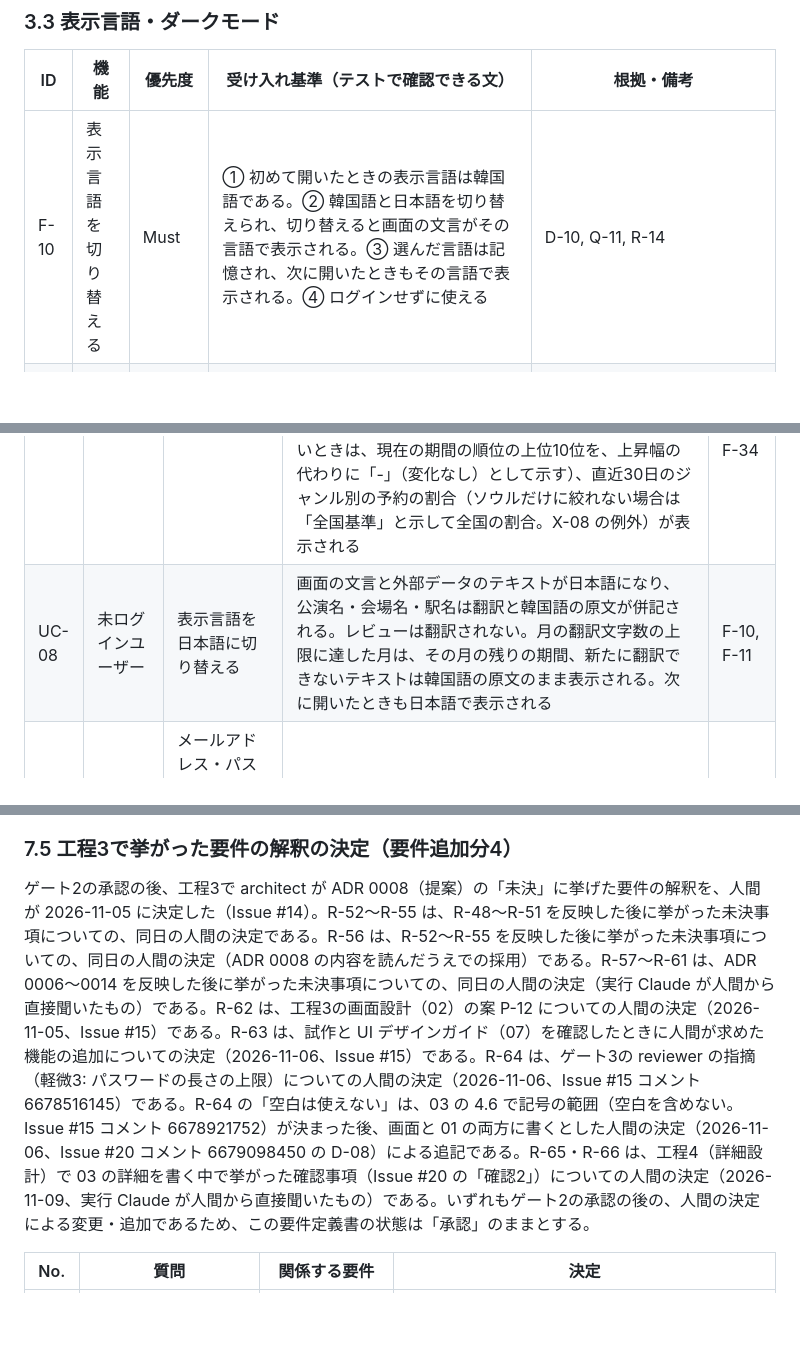
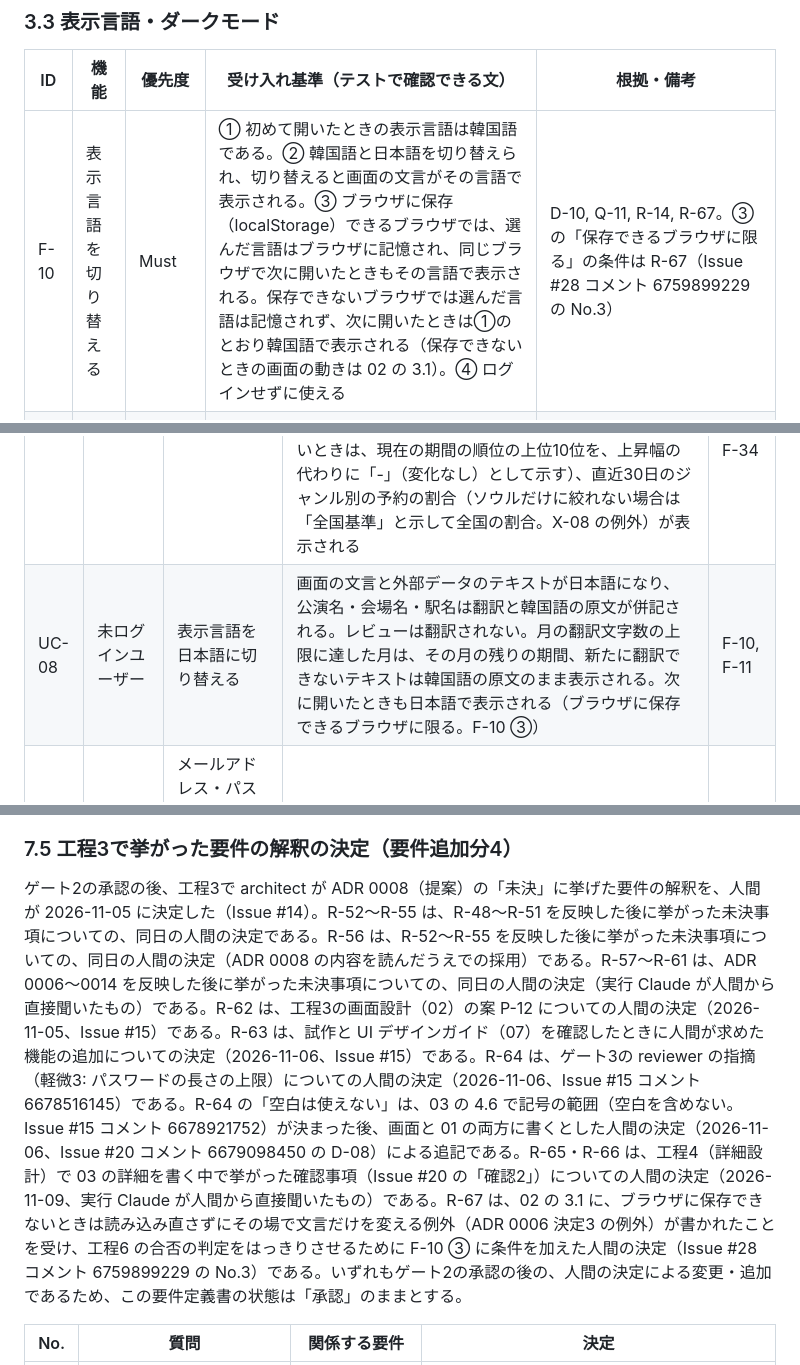
Before and after one commit to YoonByungjin/catticket, a Markdown page: docs/design/01-requirements.md, 3 parts joined by grey strips. Drawn GitHub-style; blank space fills up the shorter version.

Commit message:
Limit F-10 language memory to browsers with storage
Co-Authored-By: Claude Opus 5.5 <noreply@anthropic.com>

```diff
--- a/docs/design/01-requirements.md
+++ b/docs/design/01-requirements.md
@@ -77,7 +78,7 @@ ID は一度付けたら変えない。やめた要件は「廃止」と書い
 
 | ID | 機能 | 優先度 | 受け入れ基準（テストで確認できる文） | 根拠・備考 |
 |---|---|---|---|---|
-| F-10 | 表示言語を切り替える | Must | ① 初めて開いたときの表示言語は韓国語である。② 韓国語と日本語を切り替えられ、切り替えると画面の文言がその言語で表示される。③ 選んだ言語は記憶され、次に開いたときもその言語で表示される。④ ログインせずに使える | D-10, Q-11, R-14 |
+| F-10 | 表示言語を切り替える | Must | ① 初めて開いたときの表示言語は韓国語である。② 韓国語と日本語を切り替えられ、切り替えると画面の文言がその言語で表示される。③ ブラウザに保存（localStorage）できるブラウザでは、選んだ言語はブラウザに記憶され、同じブラウザで次に開いたときもその言語で表示される。保存できないブラウザでは選んだ言語は記憶されず、次に開いたときは①のとおり韓国語で表示される（保存できないときの画面の動きは 02 の 3.1）。④ ログインせずに使える | D-10, Q-11, R-14, R-67。③ の「保存できるブラウザに限る」の条件は R-67（Issue #28 コメント 6759899229 の No.3） |
 | F-11 | 外部データを翻訳して表示する | Must | ① 日本語表示のとき、画面に表示する外部データのテキストはすべて日本語に翻訳されて表示される。ただし、月の翻訳文字数が上限（月180万字。ADR 0007）に達した月は、その月の残りの期間、新たに翻訳できないテキストは韓国語の原文のまま表示される。② 公演名・会場名・駅名は、翻訳の横に韓国語の原文が併記される。③ 出演者名は翻訳されるが、原文は併記されない。④ ユーザーが書いたレビューは外部データではないため翻訳されない。⑤ 韓国語表示のときは原文がそのまま表示される | D-10, U-05, U-13, R-37, R-58。翻訳の方法・API（U-14）と月の翻訳文字数の上限は ADR 0007 で決定済み（費用は月0円（U-12）の範囲内）。上限に達したときの原文の表示の方法は画面設計（02）で決める（ADR 0007） |
 | F-36 | ダークモードに切り替える | Should | ① ライト表示とダーク表示を切り替えられる。ダーク表示に切り替えると画面が暗い色の表示に、ライト表示に切り替えると明るい色の表示になる。② 切り替えの操作をしたことがないブラウザで開いたときは、端末（OS）のライト／ダークの設定に従い、端末の設定がダークならダーク表示、ライトならライト表示で表示される。③ 切り替えた表示はブラウザに記憶され、同じブラウザで次に開いたときは、端末の設定にかかわらず、記憶した表示で表示される。④ ログインせずに使える | R-63（2026-11-06 の人間の決定、Issue #15）。F-10 の表示言語と同じ考え方（最初は端末の設定に従い、切り替えたらブラウザに記憶する）。切り替えの操作はヘッダーに置く（人間の決定）。暗い表示の色・地図の表示は基本設計（02・07）で決める。企画書のスコープにない、ゲート2の承認の後に追加した要件である（3.9） |
 
@@ -189,7 +190,7 @@ F-36（ダークモード）は、企画書のスコープのどの項目にも
 | UC-05 | 未ログインユーザー | 現在地の周辺を見る操作をする | 端末の位置から 500m 以内の公演・コインロッカー・駅が表示される。位置情報を許可しないと、案内の文言が表示され、地図はソウルの中心のままで、他の機能はそのまま使える | F-07 |
 | UC-06 | 未ログインユーザー | 人気順位を開き、ジャンル（全体を含む）と期間（日次・週次・月次）を切り替える | そのジャンルの、すでに終わり順位の収集も終わっている直近の期間（収集が終わっていれば、日次は前日、週次は先週（月〜日）、月次は先月。終わっていなければその1つ前の期間）のソウルの予約順位上位10位が、その集計期間と一緒に表示される（表示できない公演（非表示の公演と、公演の情報がまだない順位の行）は除き、下の順位を繰り上げて 1〜10 位として表示する） | F-29 |
 | UC-07 | 未ログインユーザー | 統計・評判の情報を見る | 受賞作バッジ、オープンランかどうかと開幕からの累計の上演回数、人気急上昇の上位10位（全体とジャンル別。すでに終わり順位の収集も終わっている直近の暦の日・週・月を、その1つ前の期間と比べ、集計期間を一緒に示す。「NEW」を先頭に、その後は上昇幅の大きい順。上昇幅または「NEW」を示す。表示できない公演（非表示の公演と、公演の情報がまだない順位の行）を除いて順位を振り直し、繰り上がって10位以内に入った公演も含める。順位が上がった公演が1件もないときは、現在の期間の順位の上位10位を、上昇幅の代わりに「-」（変化なし）として示す）、直近30日のジャンル別の予約の割合（ソウルだけに絞れない場合は「全国基準」と示して全国の割合。X-08 の例外）が表示される | F-31, F-32, F-33, F-34 |
-| UC-08 | 未ログインユーザー | 表示言語を日本語に切り替える | 画面の文言と外部データのテキストが日本語になり、公演名・会場名・駅名は翻訳と韓国語の原文が併記される。レビューは翻訳されない。月の翻訳文字数の上限に達した月は、その月の残りの期間、新たに翻訳できないテキストは韓国語の原文のまま表示される。次に開いたときも日本語で表示される | F-10, F-11 |
+| UC-08 | 未ログインユーザー | 表示言語を日本語に切り替える | 画面の文言と外部データのテキストが日本語になり、公演名・会場名・駅名は翻訳と韓国語の原文が併記される。レビューは翻訳されない。月の翻訳文字数の上限に達した月は、その月の残りの期間、新たに翻訳できないテキストは韓国語の原文のまま表示される。次に開いたときも日本語で表示される（ブラウザに保存できるブラウザに限る。F-10 ③） | F-10, F-11 |
 | UC-09 | 未ログインユーザー | メールアドレス・パスワード・ニックネームで会員登録し、届いたメールで認証する | 登録が完了し、ログインできるようになる。認証前はログインできない | F-12 |
 | UC-10 | 一般ユーザー / 管理者 | ログインに連続で5回失敗する | アカウントがロックされる。自動操作ではないことの確認とメールアドレスの再認証を両方済ませるか、パスワードを再設定するとロックが解除される | F-13, F-14, F-15 |
 | UC-11 | 未ログインユーザー | パスワードを忘れ、再設定のメールから新しいパスワードを設定する | 新しいパスワードでログインできる。ロック中だった場合はロックも解除される | F-15 |
@@ -326,7 +327,7 @@ ADR で決定済みになったものは、その ADR を示す。ADR で決ま
 
 ### 7.5 工程3で挙がった要件の解釈の決定（要件追加分4）
 
-ゲート2の承認の後、工程3で architect が ADR 0008（提案）の「未決」に挙げた要件の解釈を、人間が 2026-11-05 に決定した（Issue #14）。R-52〜R-55 は、R-48〜R-51 を反映した後に挙がった未決事項についての、同日の人間の決定である。R-56 は、R-52〜R-55 を反映した後に挙がった未決事項についての、同日の人間の決定（ADR 0008 の内容を読んだうえでの採用）である。R-57〜R-61 は、ADR 0006〜0014 を反映した後に挙がった未決事項についての、同日の人間の決定（実行 Claude が人間から直接聞いたもの）である。R-62 は、工程3の画面設計（02）の案 P-12 についての人間の決定（2026-11-05、Issue #15）である。R-63 は、試作と UI デザインガイド（07）を確認したときに人間が求めた機能の追加についての決定（2026-11-06、Issue #15）である。R-64 は、ゲート3の reviewer の指摘（軽微3: パスワードの長さの上限）についての人間の決定（2026-11-06、Issue #15 コメント 6678516145）である。R-64 の「空白は使えない」は、03 の 4.6 で記号の範囲（空白を含めない。Issue #15 コメント 6678921752）が決まった後、画面と 01 の両方に書くとした人間の決定（2026-11-06、Issue #20 コメント 6679098450 の D-08）による追記である。R-65・R-66 は、工程4（詳細設計）で 03 の詳細を書く中で挙がった確認事項（Issue #20 の「確認2」）についての人間の決定（2026-11-09、実行 Claude が人間から直接聞いたもの）である。いずれもゲート2の承認の後の、人間の決定による変更・追加であるため、この要件定義書の状態は「承認」のままとする。
+ゲート2の承認の後、工程3で architect が ADR 0008（提案）の「未決」に挙げた要件の解釈を、人間が 2026-11-05 に決定した（Issue #14）。R-52〜R-55 は、R-48〜R-51 を反映した後に挙がった未決事項についての、同日の人間の決定である。R-56 は、R-52〜R-55 を反映した後に挙がった未決事項についての、同日の人間の決定（ADR 0008 の内容を読んだうえでの採用）である。R-57〜R-61 は、ADR 0006〜0014 を反映した後に挙がった未決事項についての、同日の人間の決定（実行 Claude が人間から直接聞いたもの）である。R-62 は、工程3の画面設計（02）の案 P-12 についての人間の決定（2026-11-05、Issue #15）である。R-63 は、試作と UI デザインガイド（07）を確認したときに人間が求めた機能の追加についての決定（2026-11-06、Issue #15）である。R-64 は、ゲート3の reviewer の指摘（軽微3: パスワードの長さの上限）についての人間の決定（2026-11-06、Issue #15 コメント 6678516145）である。R-64 の「空白は使えない」は、03 の 4.6 で記号の範囲（空白を含めない。Issue #15 コメント 6678921752）が決まった後、画面と 01 の両方に書くとした人間の決定（2026-11-06、Issue #20 コメント 6679098450 の D-08）による追記である。R-65・R-66 は、工程4（詳細設計）で 03 の詳細を書く中で挙がった確認事項（Issue #20 の「確認2」）についての人間の決定（2026-11-09、実行 Claude が人間から直接聞いたもの）である。R-67 は、02 の 3.1 に、ブラウザに保存できないときは読み込み直さずにその場で文言だけを変える例外（ADR 0006 決定3 の例外）が書かれたことを受け、工程6 の合否の判定をはっきりさせるために F-10 ③ に条件を加えた人間の決定（Issue #28 コメント 6759899229 の No.3）である。いずれもゲート2の承認の後の、人間の決定による変更・追加であるため、この要件定義書の状態は「承認」のままとする。
 
 | No. | 質問 | 関係する要件 | 決定 |
 |---|---|---|---|
```
Also changed, not shown: other parts of docs/design/01-requirements.md (+9 -5 lines).
